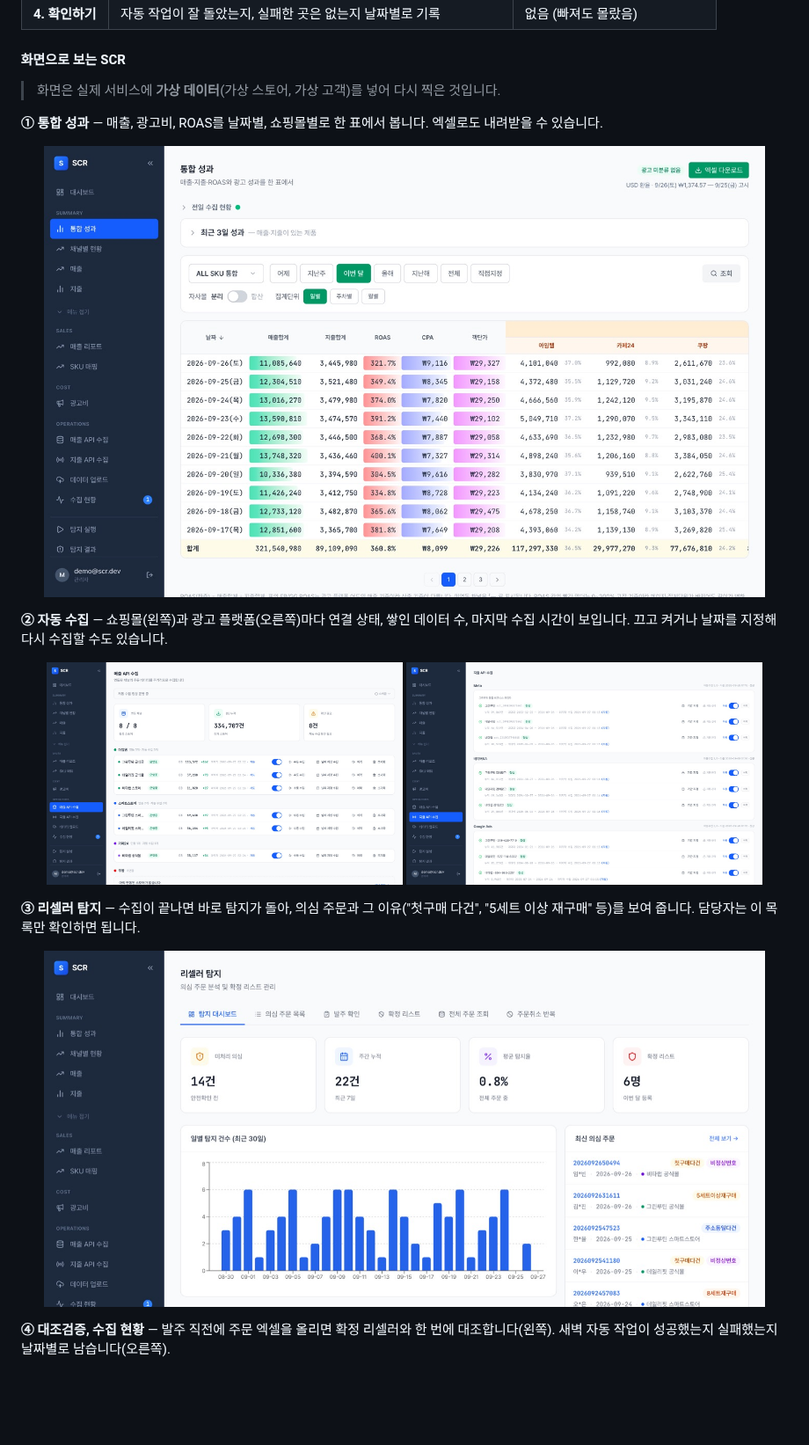
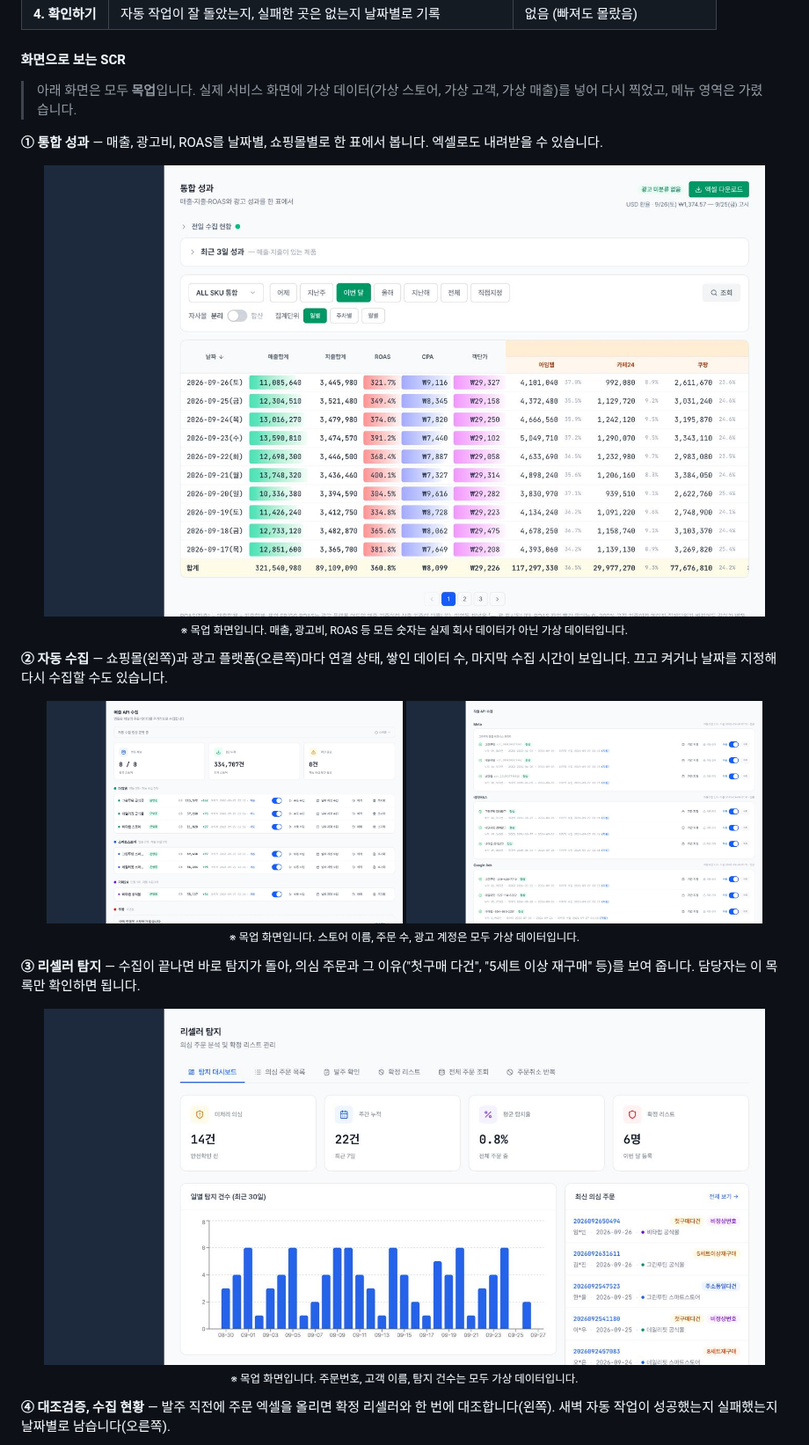
Before and after one commit to whdxo/whdxo, a Markdown page: README.md, the part around one of its changes. Shown at 88% size. Rendered like a GitHub page; pictures changed too: assets/scr-ad-api.jpg, assets/scr-dashboard.jpg, assets/scr-reseller.jpg; blank space fills up the shorter version.

Commit message:
SCR 화면 메뉴 영역 가리기, 목업 데이터 안내 추가
Co-Authored-By: Claude Opus 5.5 <noreply@anthropic.com>

```diff
--- a/README.md
+++ b/README.md
@@ -99,22 +99,24 @@ SCR은 이 일을 대신 해 주는 사내 웹 서비스입니다. 하는 일은
 
 #### 화면으로 보는 SCR
 
-> 화면은 실제 서비스에 **가상 데이터**(가상 스토어, 가상 고객)를 넣어 다시 찍은 것입니다.
+> 아래 화면은 모두 **목업**입니다. 실제 서비스 화면에 가상 데이터(가상 스토어, 가상 고객, 가상 매출)를 넣어 다시 찍었고, 메뉴 영역은 가렸습니다.
 
 **① 통합 성과** — 매출, 광고비, ROAS를 날짜별, 쇼핑몰별로 한 표에서 봅니다. 엑셀로도 내려받을 수 있습니다.
 
-<p align="center"><img src="./assets/scr-dashboard.jpg" width="820" alt="SCR 통합 성과 화면"></p>
+<p align="center"><img src="./assets/scr-dashboard.jpg" width="820" alt="SCR 통합 성과 화면"><br><sub>※ 목업 화면입니다. 매출, 광고비, ROAS 등 모든 숫자는 실제 회사 데이터가 아닌 가상 데이터입니다.</sub></p>
 
 **② 자동 수집** — 쇼핑몰(왼쪽)과 광고 플랫폼(오른쪽)마다 연결 상태, 쌓인 데이터 수, 마지막 수집 시간이 보입니다. 끄고 켜거나 날짜를 지정해 다시 수집할 수도 있습니다.
 
 <p align="center">
   <img src="./assets/scr-sales-api.jpg" width="405" alt="매출 API 수집 화면">
   <img src="./assets/scr-ad-api.jpg" width="405" alt="광고비 API 수집 화면">
+  <br>
+  <sub>※ 목업 화면입니다. 스토어 이름, 주문 수, 광고 계정은 모두 가상 데이터입니다.</sub>
 </p>
 
 **③ 리셀러 탐지** — 수집이 끝나면 바로 탐지가 돌아, 의심 주문과 그 이유("첫구매 다건", "5세트 이상 재구매" 등)를 보여 줍니다. 담당자는 이 목록만 확인하면 됩니다.
 
-<p align="center"><img src="./assets/scr-reseller.jpg" width="820" alt="리셀러 탐지 화면"></p>
+<p align="center"><img src="./assets/scr-reseller.jpg" width="820" alt="리셀러 탐지 화면"><br><sub>※ 목업 화면입니다. 주문번호, 고객 이름, 탐지 건수는 모두 가상 데이터입니다.</sub></p>
 
 **④ 대조검증, 수집 현황** — 발주 직전에 주문 엑셀을 올리면 확정 리셀러와 한 번에 대조합니다(왼쪽). 새벽 자동 작업이 성공했는지 실패했는지 날짜별로 남습니다(오른쪽).
 
```
Also changed, not shown: other parts of README.md (+2 -0 lines).
